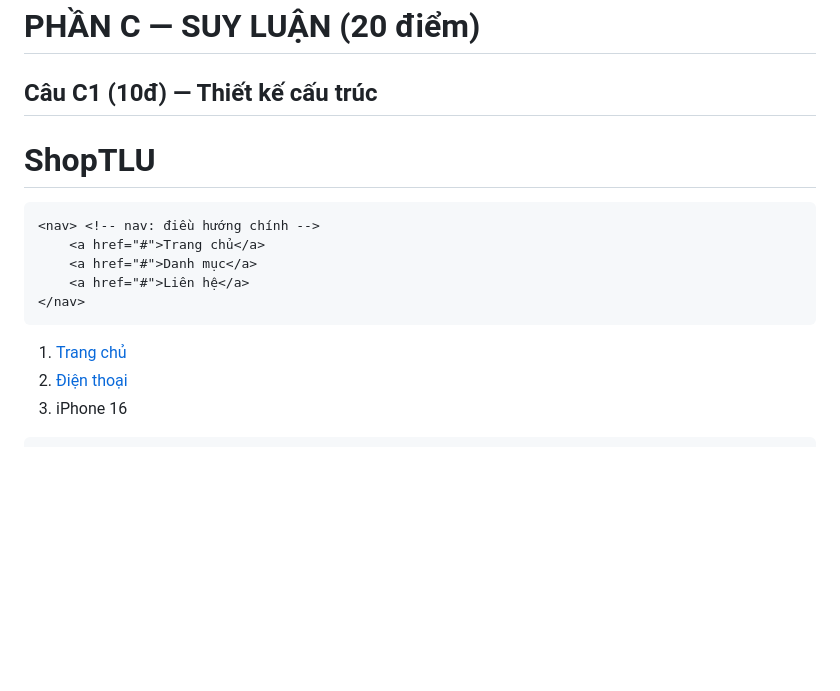
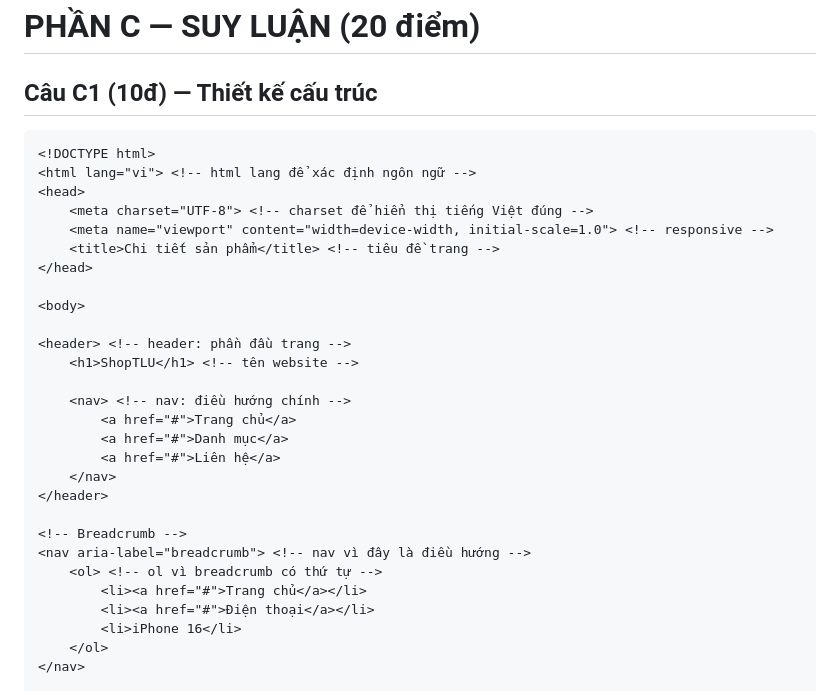
Before and after one commit to ThuyTram06/CSE391-TangThuyTram-2451160838, a Markdown page: PBT_01/answers.md, the part around one of its changes. GitHub-like rendering; blank space fills up the shorter version.

````diff
--- a/PBT_01/answers.md
+++ b/PBT_01/answers.md
@@ -207,6 +207,8 @@ Sự khác nhau giữa , , và . Ba thẻ này dùng để phân nhóm nội dun
 → Website ưu tiên UI/UX và hiệu năng hơn là semantic HTML
 # PHẦN C — SUY LUẬN (20 điểm)
 ## Câu C1 (10đ) — Thiết kế cấu trúc
+
+```html
 <!DOCTYPE html>
 <html lang="vi"> <!-- html lang để xác định ngôn ngữ -->
 <head>
@@ -228,8 +230,8 @@ Sự khác nhau giữa , , và . Ba thẻ này dùng để phân nhóm nội dun
 </header>
 
 <!-- Breadcrumb -->
-<nav aria-label="breadcrumb"> <!-- nav: điều hướng breadcrumb -->
-    <ol> <!-- ol: có thứ tự cấp bậc -->
+<nav aria-label="breadcrumb"> <!-- nav vì đây là điều hướng -->
+    <ol> <!-- ol vì breadcrumb có thứ tự -->
         <li><a href="#">Trang chủ</a></li>
         <li><a href="#">Điện thoại</a></li>
         <li>iPhone 16</li>
````
Also changed, not shown: other parts of PBT_01/answers.md (+26 -16 lines).
